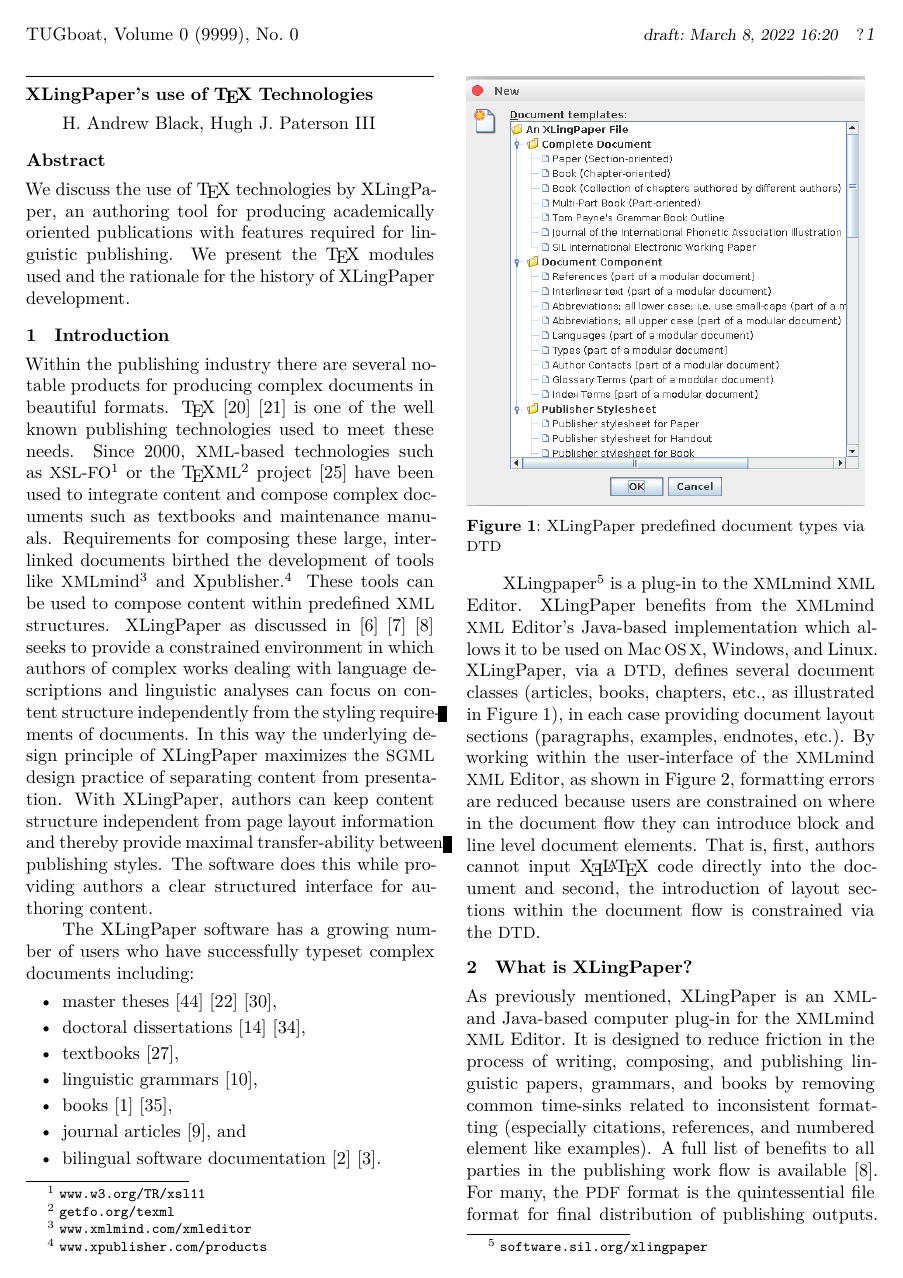
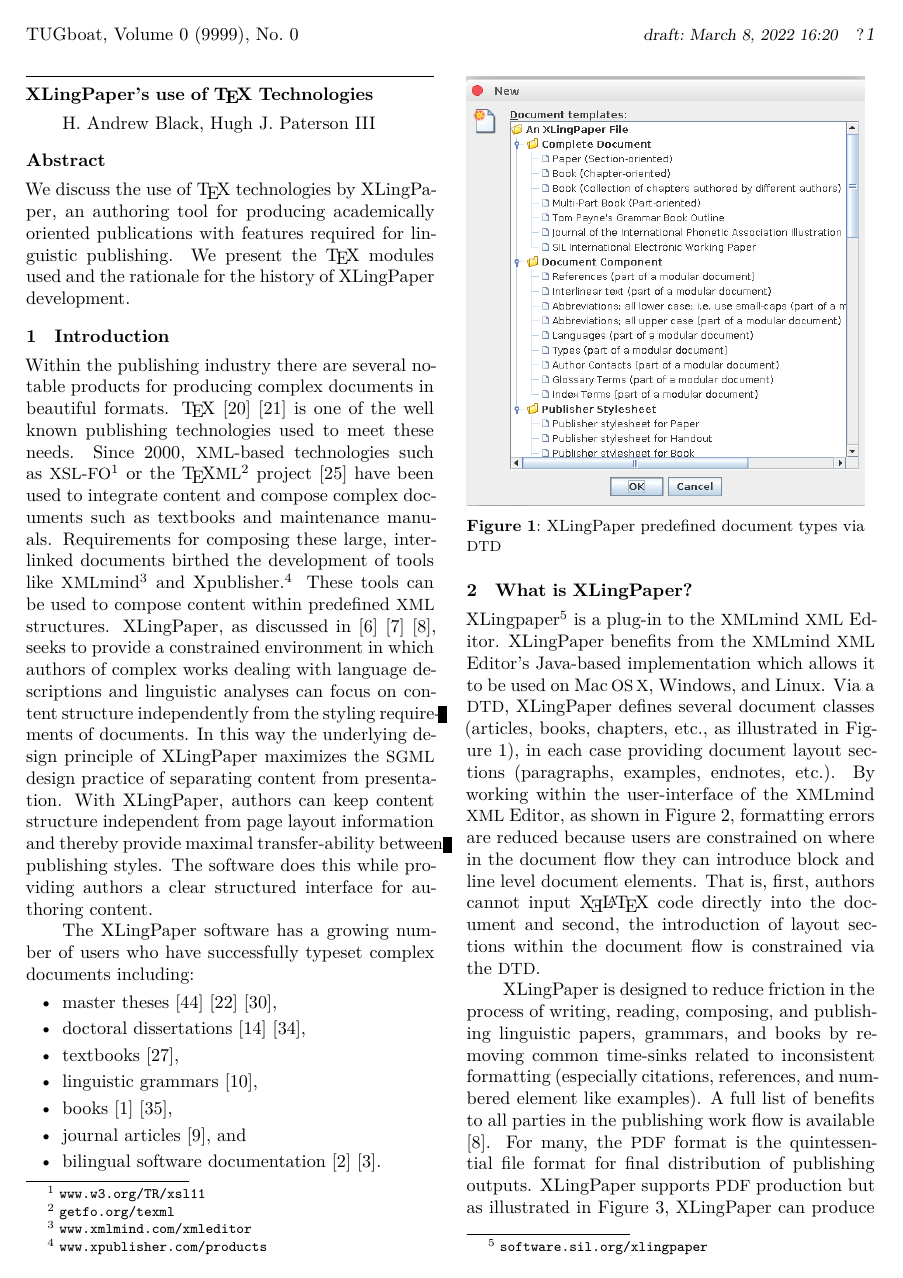
Before and after one commit to AndyBlack/XLingPaperTUGBoat, a LaTeX document (XLPandXeLaTeX.ltx): page 1 of 11. Compiled offline with XeLaTeX; a missing font is replaced by an installed copy or a similar font.

Commit message:
Refinement of Hugh's #9

```diff
--- a/XLPandXeLaTeX.ltx
+++ b/XLPandXeLaTeX.ltx
@@ -82,18 +88,20 @@
 \item bilingual software documentation \cite{BeadleandLee:2020a} \cite{BeadleandLee:2020b}.
 \end{itemize}
 
-XLingpaper\footnote{\tbsurl{software.sil.org/xlingpaper}} is a
-plug-in to the \XXE{}. \XLP{} benefits from the \XXE{}'s
-Java-based implementation which allows it to be used on \MacOSX{},
-Windows, and Linux. \XLP{}, via a \DTD{}, defines several document
-classes (articles, books, chapters, etc., as illustrated in Figure~1),
-in each case providing document layout sections (paragraphs, examples,
-endnotes, etc.). By working within the user-interface of the \XXE{}, as shown in Figure~2,
-formatting errors are reduced because users are constrained on where
-in the document flow they can introduce block and line level document
-elements.  That is, first, authors cannot input \XeLaTeX{} code
-directly into the document and second, the introduction of layout
-sections within the document flow is constrained via the \DTD{}.
+\section{What is \XLP{}?}
+XLingpaper\footnote{\tbsurl{software.sil.org/xlingpaper}} is a plug-in
+to the \XXE{}. \XLP{} benefits from the \XXE{}'s Java-based
+implementation which allows it to be used on \MacOSX{}, Windows, and
+Linux. Via a \DTD{}, \XLP{} defines several document classes
+(articles, books, chapters, etc., as illustrated in Figure~1), in each
+case providing document layout sections (paragraphs, examples,
+endnotes, etc.). By working within the user-interface of the \XXE{},
+as shown in Figure~2, formatting errors are reduced because users are
+constrained on where in the document flow they can introduce block and
+line level document elements.  That is, first, authors cannot input
+\XeLaTeX{} code directly into the document and second, the
+introduction of layout sections within the document flow is
+constrained via the \DTD{}.
 
 \begin{figure}
 \includegraphics[scale=.425]{Several-different-document-types.png}
@@ -105,13 +113,16 @@
 \caption{\XLP{}'s user interface. Left side: document content editing. Right side: block and line level units available for use at the cursor location.}
 \end{figure*}
 
-\section{What is \XLP{}?}
-%Andy: The first sentence below is redundant. Is redundancy productive in this literary environment?
-As previously mentioned, \XLP{} is an \XML- and Java-based computer
-plug-in for the \XXE{}.  It is designed to reduce friction in the process of writing, composing, and
-publishing linguistic papers, grammars, and books by removing common time-sinks related to inconsistent formatting (especially citations, references, and numbered element like examples). A full list of benefits to all parties in the publishing
-work flow is available \cite{black:2017}. For many, the \PDF{} format is the quintessential file format for final distribution of publishing outputs. \XLP{} supports \PDF{} production but as illustrated in Figure~3, \XLP{} can produce documents with at least five outputs, all from the same
-source document:
+\XLP{} is designed to reduce friction in the process of writing,
+reading, composing, and publishing linguistic papers, grammars, and
+books by removing common time-sinks related to inconsistent formatting
+(especially citations, references, and numbered element like
+examples). A full list of benefits to all parties in the publishing
+work flow is available \cite{black:2017}. For many, the \PDF{} format
+is the quintessential file format for final distribution of publishing
+outputs. \XLP{} supports \PDF{} production but as illustrated in
+Figure~3, \XLP{} can produce documents with at least five outputs, all
+from the same source document:
 \begin{itemize}
 \item \PDF{} (version 1.5),
 \item Web pages (\HTML{} 4),
```
Also changed, not shown: XLPandXeLaTeX.pdf, XLPandXeLaTeX.ltx (83 more changed lines).
